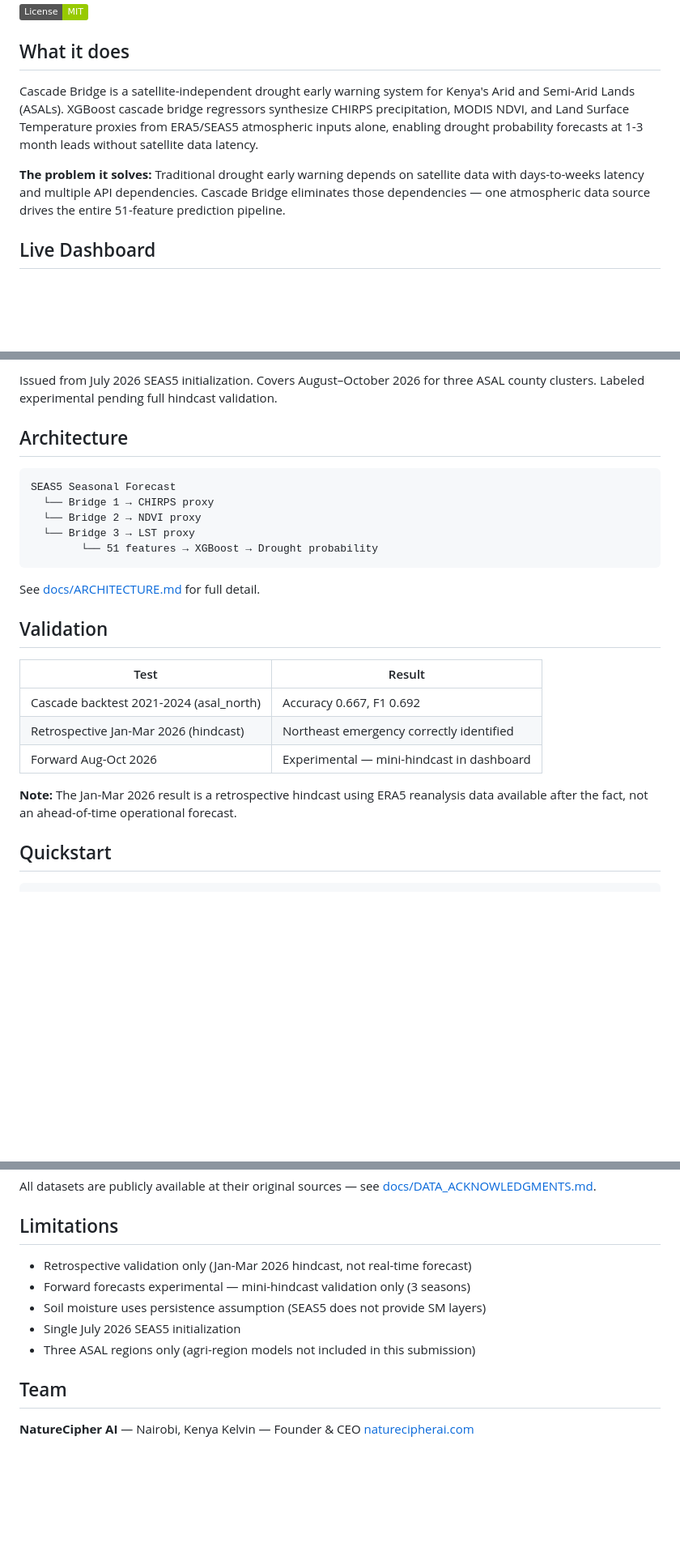
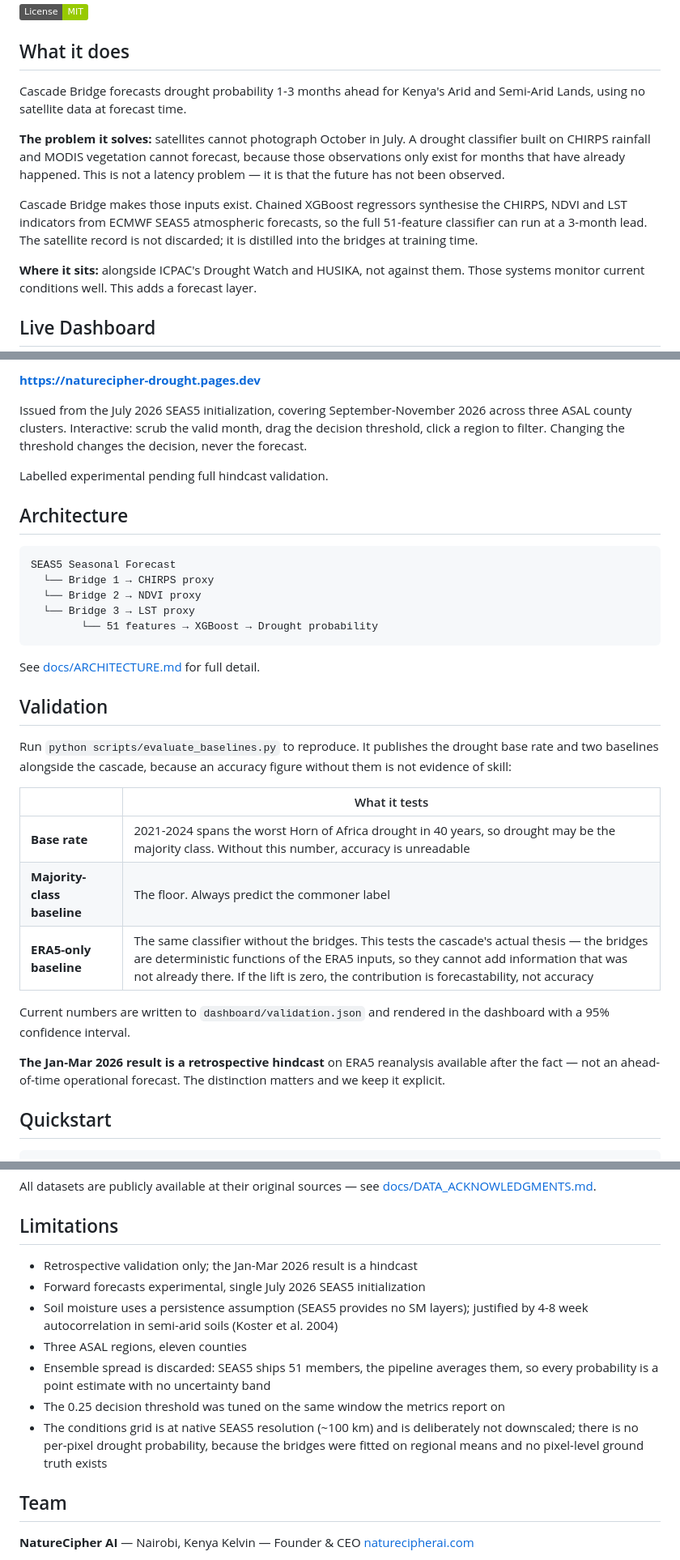
Before and after one commit to naturecipherAI/naturecipher-igad-hackathon, a Markdown page: README.md, 3 parts joined by grey strips. Shown at 81% size. Rendered like a GitHub page; badges without logos; blank space fills up the shorter version.

```diff
--- a/README.md
+++ b/README.md
@@ -6,15 +6,20 @@
 
 ## What it does
 
-Cascade Bridge is a satellite-independent drought early warning system for
-Kenya's Arid and Semi-Arid Lands (ASALs). XGBoost cascade bridge regressors
-synthesize CHIRPS precipitation, MODIS NDVI, and Land Surface Temperature
-proxies from ERA5/SEAS5 atmospheric inputs alone, enabling drought probability
-forecasts at 1-3 month leads without satellite data latency.
+Cascade Bridge forecasts drought probability 1-3 months ahead for Kenya's Arid
+and Semi-Arid Lands, using no satellite data at forecast time.
 
-**The problem it solves:** Traditional drought early warning depends on satellite
-data with days-to-weeks latency and multiple API dependencies. Cascade Bridge
-eliminates those dependencies — one atmospheric data source drives the entire
-51-feature prediction pipeline.
+**The problem it solves:** satellites cannot photograph October in July. A
+drought classifier built on CHIRPS rainfall and MODIS vegetation cannot forecast,
+because those observations only exist for months that have already happened. This
+is not a latency problem — it is that the future has not been observed.
+
+Cascade Bridge makes those inputs exist. Chained XGBoost regressors synthesise the
+CHIRPS, NDVI and LST indicators from ECMWF SEAS5 atmospheric forecasts, so the
+full 51-feature classifier can run at a 3-month lead. The satellite record is not
+discarded; it is distilled into the bridges at training time.
+
+**Where it sits:** alongside ICPAC's Drought Watch and HUSIKA, not against them.
+Those systems monitor current conditions well. This adds a forecast layer.
 
 ## Live Dashboard
@@ -22,6 +26,12 @@ eliminates those dependencies — one atmospheric data source drives the entire
 
-Issued from July 2026 SEAS5 initialization. Covers August–October 2026
-for three ASAL county clusters. Labeled experimental pending full hindcast validation.
+**https://naturecipher-drought.pages.dev**
+
+Issued from the July 2026 SEAS5 initialization, covering September-November 2026
+across three ASAL county clusters. Interactive: scrub the valid month, drag the
+decision threshold, click a region to filter. Changing the threshold changes the
+decision, never the forecast.
+
+Labelled experimental pending full hindcast validation.
 
 ## Architecture
 
@@ -37,14 +47,22 @@ See [docs/ARCHITECTURE.md](docs/ARCHITECTURE.md) for full detail.
 
 ## Validation
 
-| Test | Result |
-|------|--------|
-| Cascade backtest 2021-2024 (asal_north) | Accuracy 0.667, F1 0.692 |
-| Retrospective Jan-Mar 2026 (hindcast) | Northeast emergency correctly identified |
-| Forward Aug-Oct 2026 | Experimental — mini-hindcast in dashboard |
+Run `python scripts/evaluate_baselines.py` to reproduce. It publishes the drought
+base rate and two baselines alongside the cascade, because an accuracy figure
+without them is not evidence of skill:
 
-**Note:** The Jan-Mar 2026 result is a retrospective hindcast using ERA5 reanalysis
-data available after the fact, not an ahead-of-time operational forecast.
+| | What it tests |
+|---|---|
+| **Base rate** | 2021-2024 spans the worst Horn of Africa drought in 40 years, so drought may be the majority class. Without this number, accuracy is unreadable |
+| **Majority-class baseline** | The floor. Always predict the commoner label |
+| **ERA5-only baseline** | The same classifier without the bridges. This tests the cascade's actual thesis — the bridges are deterministic functions of the ERA5 inputs, so they cannot add information that was not already there. If the lift is zero, the contribution is forecastability, not accuracy |
+
+Current numbers are written to `dashboard/validation.json` and rendered in the
+dashboard with a 95% confidence interval.
+
+**The Jan-Mar 2026 result is a retrospective hindcast** on ERA5 reanalysis
+available after the fact — not an ahead-of-time operational forecast. The
+distinction matters and we keep it explicit.
 
 ## Quickstart
 
@@ -82,11 +100,17 @@ see [docs/DATA_ACKNOWLEDGMENTS.md](docs/DATA_ACKNOWLEDGMENTS.md).
 
 ## Limitations
 
-- Retrospective validation only (Jan-Mar 2026 hindcast, not real-time forecast)
-- Forward forecasts experimental — mini-hindcast validation only (3 seasons)
-- Soil moisture uses persistence assumption (SEAS5 does not provide SM layers)
-- Single July 2026 SEAS5 initialization
-- Three ASAL regions only (agri-region models not included in this submission)
+- Retrospective validation only; the Jan-Mar 2026 result is a hindcast
+- Forward forecasts experimental, single July 2026 SEAS5 initialization
+- Soil moisture uses a persistence assumption (SEAS5 provides no SM layers);
+  justified by 4-8 week autocorrelation in semi-arid soils (Koster et al. 2004)
+- Three ASAL regions, eleven counties
+- Ensemble spread is discarded: SEAS5 ships 51 members, the pipeline averages them,
+  so every probability is a point estimate with no uncertainty band
+- The 0.25 decision threshold was tuned on the same window the metrics report on
+- The conditions grid is at native SEAS5 resolution (~100 km) and is deliberately
+  not downscaled; there is no per-pixel drought probability, because the bridges
+  were fitted on regional means and no pixel-level ground truth exists
 
 ## Team
 
```
Also changed, not shown: other parts of README.md (+0 -1 lines), docs/SUBMISSION.md (added, +125 -0 lines).
